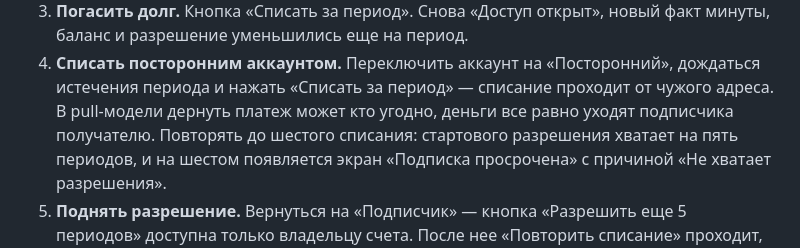
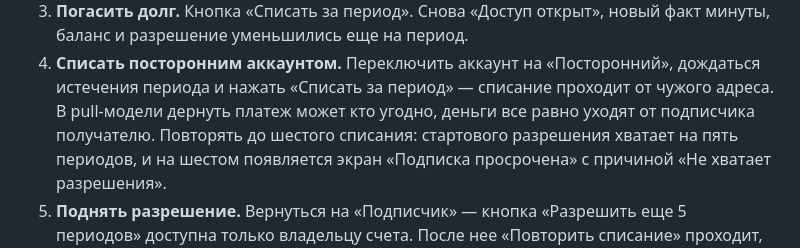
Before and after one commit to almazsami/onchain-subscriptions, a Markdown page: README.md, the part around the change. GitHub-like rendering.

```diff
--- a/README.md
+++ b/README.md
@@ -108,7 +108,7 @@ cast rpc evm_increaseTime 60 --rpc-url http://127.0.0.1:8545 && cast rpc evm_min
 4. **Списать посторонним аккаунтом.** Переключить аккаунт на «Посторонний»,
    дождаться истечения периода и нажать «Списать за период» — списание
    проходит от чужого адреса. В pull-модели дернуть платеж может кто угодно,
-   деньги все равно уходят подписчика получателю. Повторять до шестого
+   деньги все равно уходят от подписчика получателю. Повторять до шестого
    списания: стартового разрешения хватает на пять периодов, и на шестом
    появляется экран «Подписка просрочена» с причиной «Не хватает разрешения».
 5. **Поднять разрешение.** Вернуться на «Подписчик» — кнопка «Разрешить еще
```
